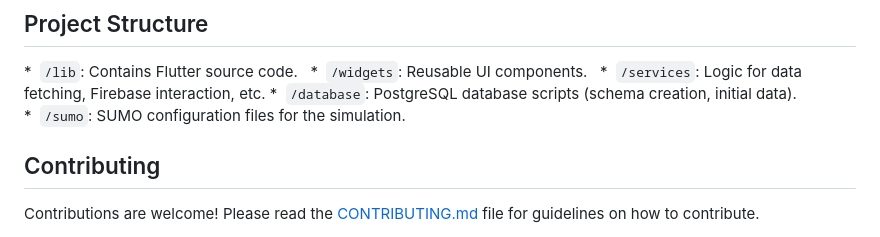
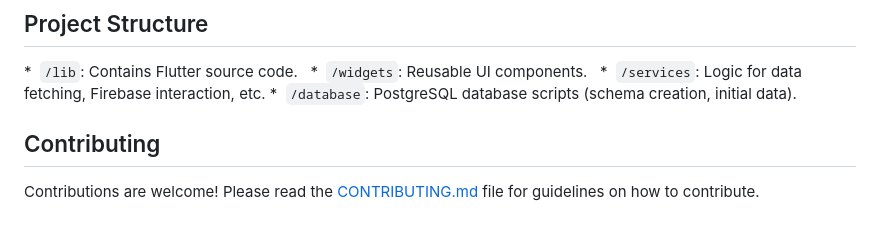
Before and after one commit to Menex-lighty/imcd, a Markdown page: README.md, the part around the change. Rendered like a GitHub page.

```diff
--- a/README.md
+++ b/README.md
@@ -55,7 +55,7 @@ This project aims to streamline the management of municipal vehicles by providin
   *  `/widgets`: Reusable UI components.
   *  `/services`: Logic for data fetching, Firebase interaction, etc.
 *  `/database`: PostgreSQL database scripts (schema creation, initial data).
-*  `/sumo`: SUMO configuration files for the simulation.
+
 
 ## Contributing
 
```
